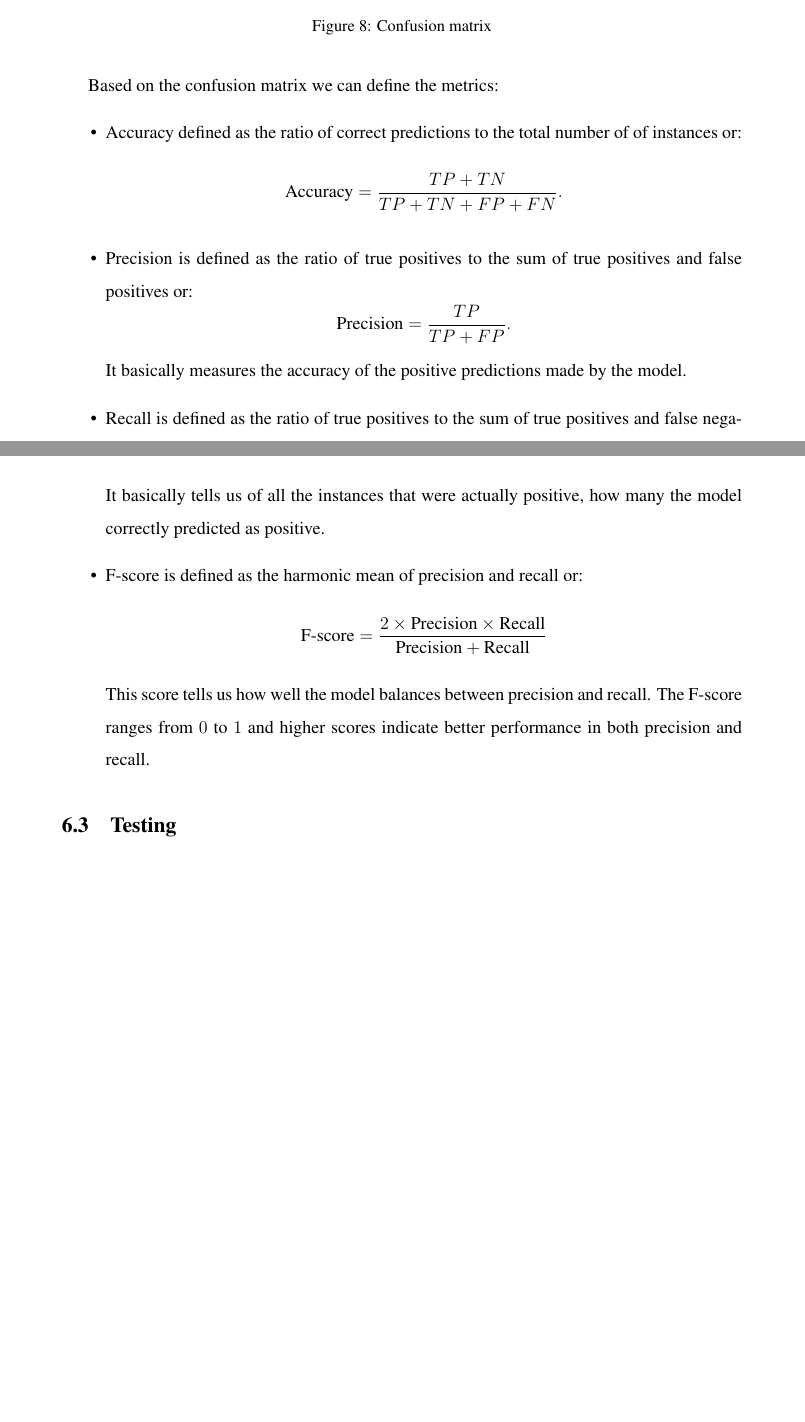
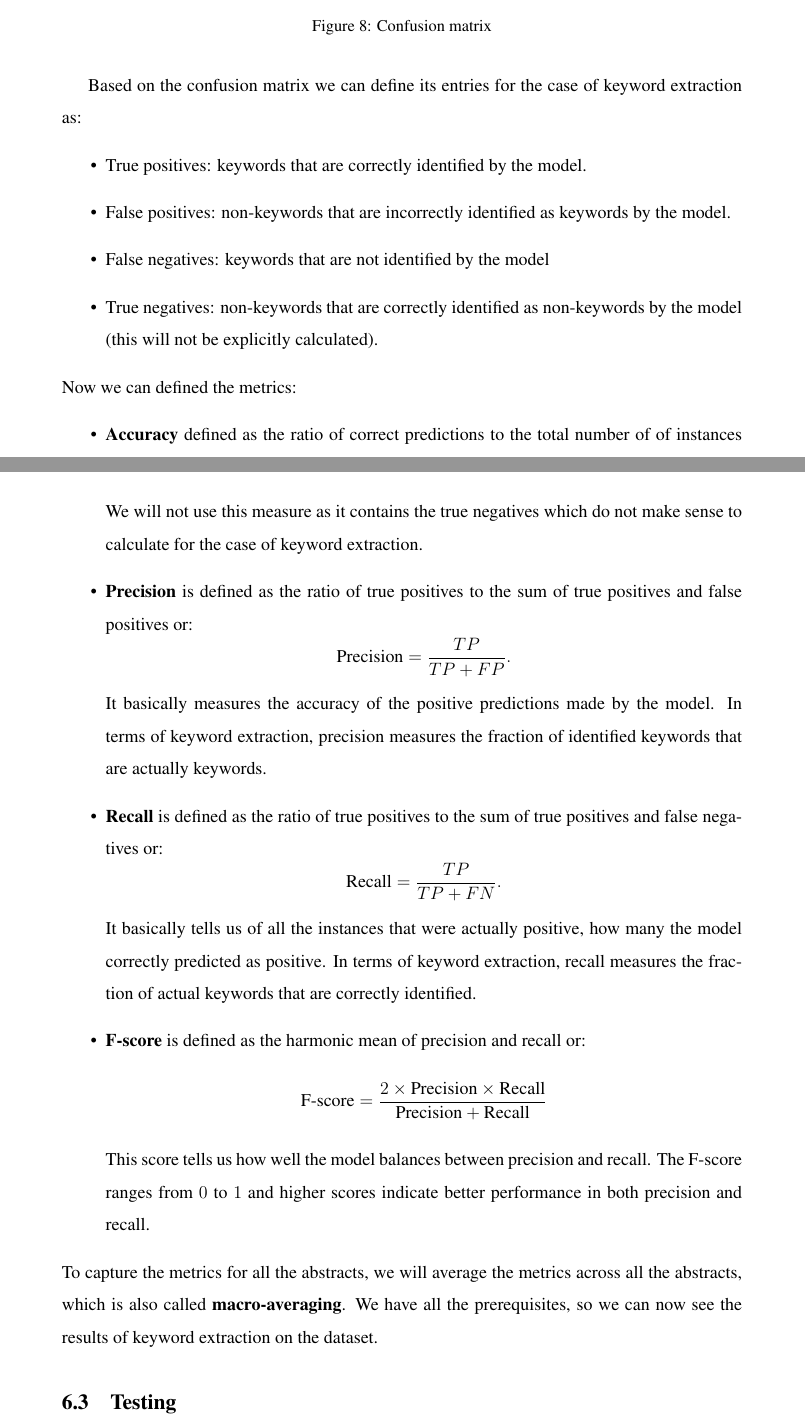
Before and after one commit to DinnoKoluh/keyword_extractor, a LaTeX thesis (paper/thesis.tex): two parts of pages 37 and 38 of 41, joined at a grey line, cut so that both start at the same text. Compiled offline with pdfLaTeX; a LaTeX package or settings file that is missing is left out.

Commit message:
Finished metrics writing.

```diff
--- a/paper/thesis.tex
+++ b/paper/thesis.tex
@@ -774,26 +775,31 @@
 		\caption{Confusion matrix}
 		\label{confusion}
 	\end{figure}
+	Based on the confusion matrix we can define its entries for the case of keyword extraction as:
+	\begin{itemize}
+		\item True positives: keywords that are correctly identified by the model.
+		\item False positives: non-keywords that are incorrectly identified as keywords by the model.
+		\item False negatives: keywords that are not identified by the model
+		\item True negatives: non-keywords that are correctly identified as non-keywords by the model (this will not be explicitly calculated).
+	\end{itemize}
+	Now we can defined the metrics:
+	\begin{itemize}
+		\item \textbf{Accuracy} defined as the ratio of correct predictions to the total number of of instances or:
+		$$ \text{Accuracy} = \frac{TP + TN}{TP + TN + FP + FN}. $$
+		We will not use this measure as it contains the true negatives which do not make sense to calculate for the case of keyword extraction.
+		\item \textbf{Precision} is defined as the ratio of true positives to the sum of true positives and false positives or:
+		$$ \text{Precision} = \frac{TP}{TP + FP}. $$
+		It basically measures the accuracy of the positive predictions made by the model. In terms of keyword extraction, precision measures the fraction of identified keywords that are actually keywords.
 
-	Based on the confusion matrix we can define the metrics:
-	\begin{itemize}
-		\item Accuracy defined as the ratio of correct predictions to the total number of of instances or:
-		$$ \text{Accuracy} = \frac{TP + TN}{TP + TN + FP + FN}. $$
-		\item Precision is defined as the ratio of true positives to the sum of true positives and false positives or:
-		$$ \text{Precision} = \frac{TP}{TP + FP}. $$
-		It basically measures the accuracy of the positive predictions made by the model.
-		\item Recall is defined as the ratio of true positives to the sum of true positives and false negatives or:
+		\item \textbf{Recall} is defined as the ratio of true positives to the sum of true positives and false negatives or:
 		$$ \text{Recall} = \frac{TP}{TP + FN}. $$
-		It basically tells us of all the instances that were actually positive, how many the model correctly predicted as positive.
-		\item F-score is defined as the harmonic mean of precision and recall or:
+		It basically tells us of all the instances that were actually positive, how many the model correctly predicted as positive. In terms of keyword extraction, recall measures the fraction of actual keywords that are correctly identified.
+		\item \textbf{F-score} is defined as the harmonic mean of precision and recall or:
 		$$ \text{F-score} = \frac{2 \times \text{Precision} \times \text{Recall}}{\text{Precision} + \text{Recall}} $$
 		This score tells us how well the model balances between precision and recall. The F-score ranges from $0$ to $1$ and higher scores indicate better performance in both precision and recall.
 	\end{itemize}
+	To capture the metrics for all the abstracts, we will average the metrics across all the abstracts, which is also called \textbf{macro-averaging}. We have all the prerequisites, so we can now see the results of keyword extraction on the dataset.
 
-%	Macroaveraging:
-%	Compute performance for each class
-%	Average over classes
-%	Better reflects the statistics of smaller classes
 	\subsection{Testing}
 
 	\newpage
```
Also changed, not shown: paper/thesis.pdf, paper/thesis.tex (5 more changed lines).
